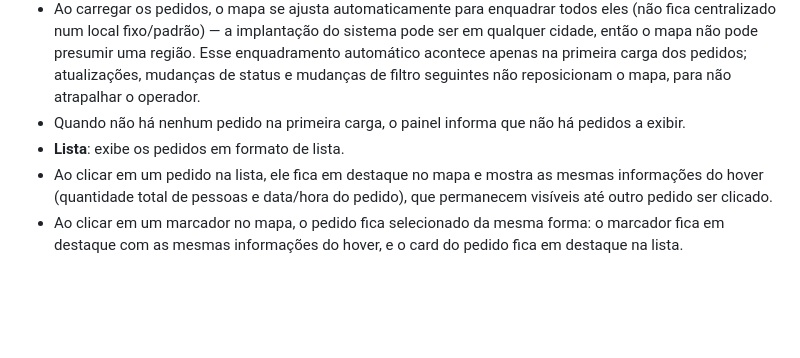
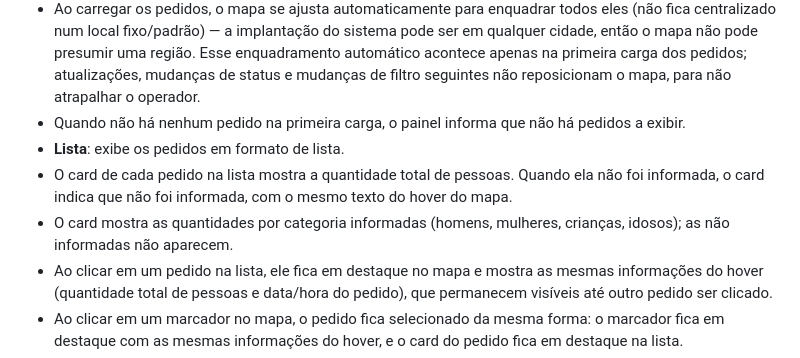
Before and after one commit to WilliamNahirnei/PontoDeResgate, a Markdown page: REQUISITOS.md, the part around the change. Rendered like a GitHub page; blank space fills up the shorter version.

Commit message:
Define o que o card do pedido mostra sobre as pessoas em REQUISITOS.md
§4.1 passa a dizer que o card mostra a quantidade total de pessoas e,
quando ela não foi informada, indica isso com o mesmo texto do hover do
mapa; e que o card mostra só as quantidades por categoria informadas.

Co-Authored-By: Claude Opus 5.5 <noreply@anthropic.com>

```diff
--- a/REQUISITOS.md
+++ b/REQUISITOS.md
@@ -63,6 +63,8 @@ Acesso restrito a usuários autenticados via Bearer token (Sanctum).
 - Ao carregar os pedidos, o mapa se ajusta automaticamente para enquadrar todos eles (não fica centralizado num local fixo/padrão) — a implantação do sistema pode ser em qualquer cidade, então o mapa não pode presumir uma região. Esse enquadramento automático acontece apenas na primeira carga dos pedidos; atualizações, mudanças de status e mudanças de filtro seguintes não reposicionam o mapa, para não atrapalhar o operador.
 - Quando não há nenhum pedido na primeira carga, o painel informa que não há pedidos a exibir.
 - **Lista**: exibe os pedidos em formato de lista.
+- O card de cada pedido na lista mostra a quantidade total de pessoas. Quando ela não foi informada, o card indica que não foi informada, com o mesmo texto do hover do mapa.
+- O card mostra as quantidades por categoria informadas (homens, mulheres, crianças, idosos); as não informadas não aparecem.
 - Ao clicar em um pedido na lista, ele fica em destaque no mapa e mostra as mesmas informações do hover (quantidade total de pessoas e data/hora do pedido), que permanecem visíveis até outro pedido ser clicado.
 - Ao clicar em um marcador no mapa, o pedido fica selecionado da mesma forma: o marcador fica em destaque com as mesmas informações do hover, e o card do pedido fica em destaque na lista.
 - Quando o pedido é selecionado pelo mapa e o card dele não está visível na lista, a lista rola até o card.
```
